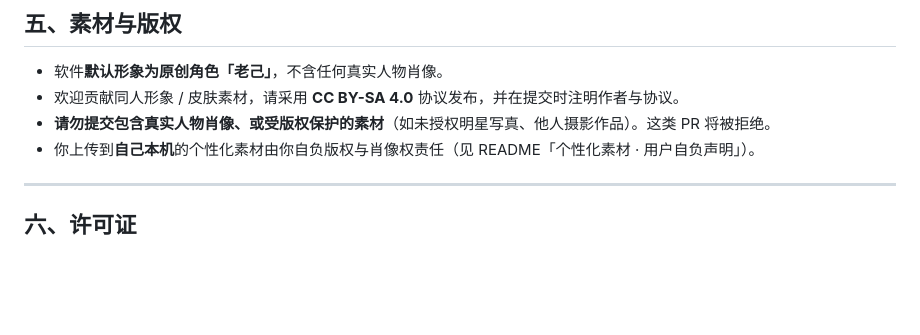
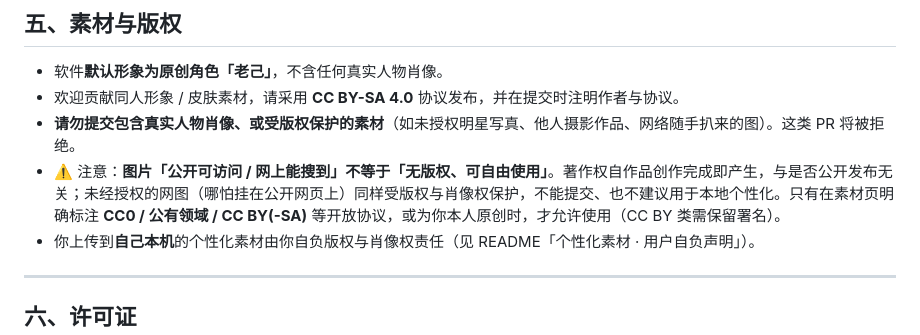
Before and after one commit to lec196102-hub/knowthyself, a Markdown page: CONTRIBUTING.md, the part around the change. Rendered like a GitHub page; blank space fills up the shorter version.

Commit message:
docs(CONTRIBUTING): 澄清「公开网图≠可自由使用」，补开放协议说明

```diff
--- a/CONTRIBUTING.md
+++ b/CONTRIBUTING.md
@@ -65,7 +65,8 @@ npm run widget            # 启动桌宠窗口
 
 - 软件**默认形象为原创角色「老己」**，不含任何真实人物肖像。
 - 欢迎贡献同人形象 / 皮肤素材，请采用 **CC BY-SA 4.0** 协议发布，并在提交时注明作者与协议。
-- **请勿提交包含真实人物肖像、或受版权保护的素材**（如未授权明星写真、他人摄影作品）。这类 PR 将被拒绝。
+- **请勿提交包含真实人物肖像、或受版权保护的素材**（如未授权明星写真、他人摄影作品、网络随手扒来的图）。这类 PR 将被拒绝。
+- ⚠️ 注意：**图片「公开可访问 / 网上能搜到」不等于「无版权、可自由使用」**。著作权自作品创作完成即产生，与是否公开发布无关；未经授权的网图（哪怕挂在公开网页上）同样受版权与肖像权保护，不能提交、也不建议用于本地个性化。只有在素材页明确标注 **CC0 / 公有领域 / CC BY(-SA)** 等开放协议，或为你本人原创时，才允许使用（CC BY 类需保留署名）。
 - 你上传到**自己本机**的个性化素材由你自负版权与肖像权责任（见 README「个性化素材 · 用户自负声明」）。
 
 ---
```
